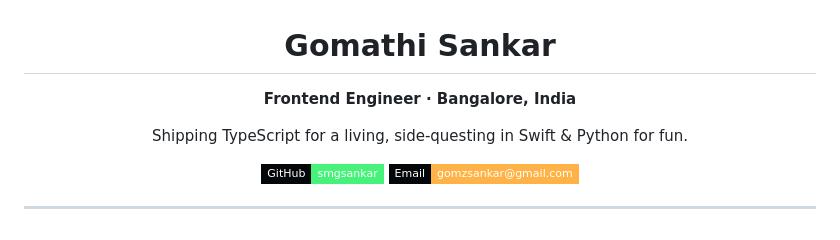
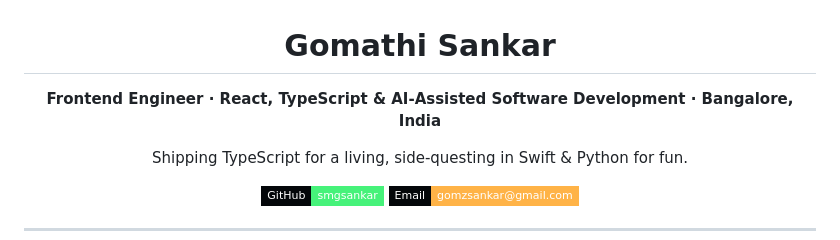
Before and after one commit to smgsankar/smgsankar, a Markdown page: README.md, the part around the change. Drawn GitHub-style; badges without logos.

```diff
--- a/README.md
+++ b/README.md
@@ -2,7 +2,7 @@
 
 # Gomathi Sankar
 
-**Frontend Engineer · Bangalore, India**
+**Frontend Engineer · React, TypeScript & AI-Assisted Software Development · Bangalore, India**
 
 Shipping TypeScript for a living, side-questing in Swift & Python for fun.
 
```
